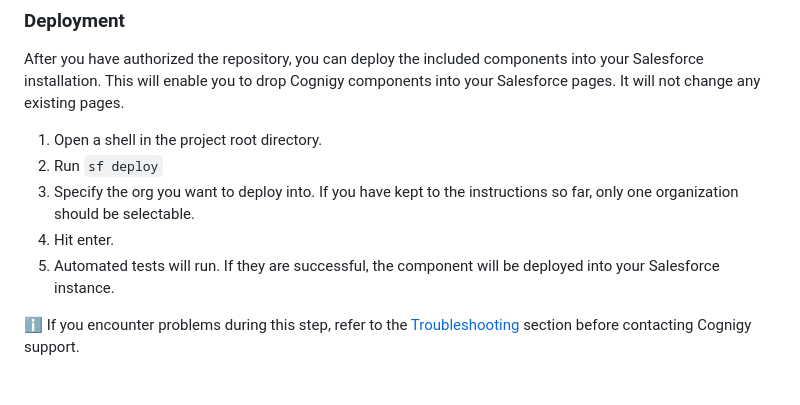
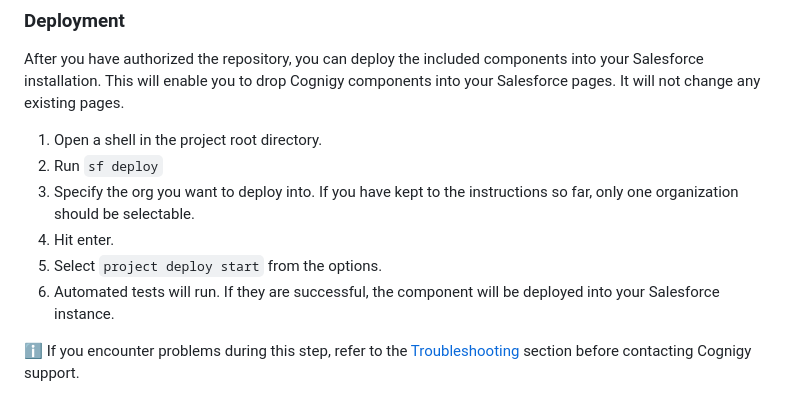
Before and after one commit to Cognigy/salesforce-integrations, a Markdown page: README.md, the part around the change. Drawn GitHub-style.

Commit message:
Add readme step due to newer version of CLI

```diff
--- a/README.md
+++ b/README.md
@@ -63,7 +63,8 @@ After you have authorized the repository, you can deploy the included components
 2. Run `sf deploy`
 3. Specify the org you want to deploy into. If you have kept to the instructions so far, only one organization should be selectable.
 4. Hit enter.
-5. Automated tests will run. If they are successful, the component will be deployed into your Salesforce instance.
+5. Select `project deploy start` from the options.
+6. Automated tests will run. If they are successful, the component will be deployed into your Salesforce instance.
 
 ℹ️ If you encounter problems during this step, refer to the [Troubleshooting](#troubleshooting) section before contacting Cognigy support.
 
```
